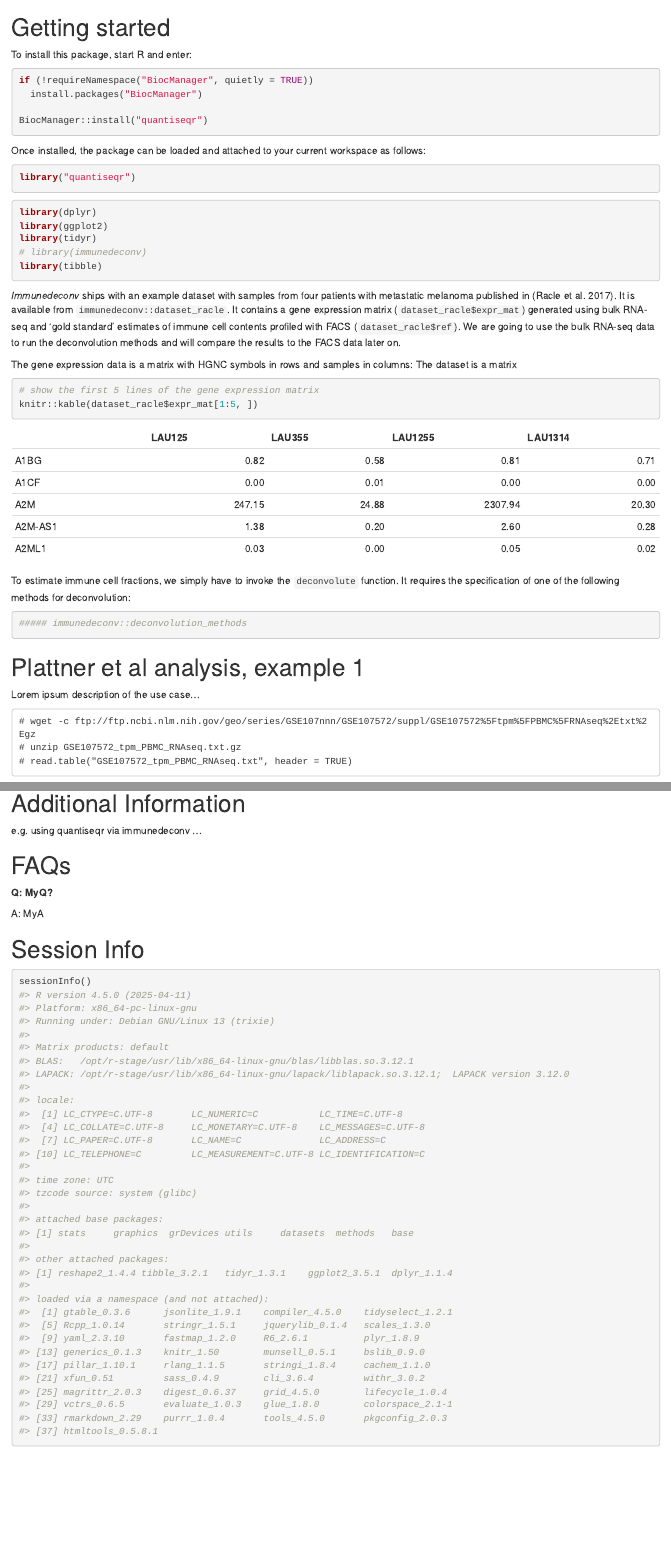
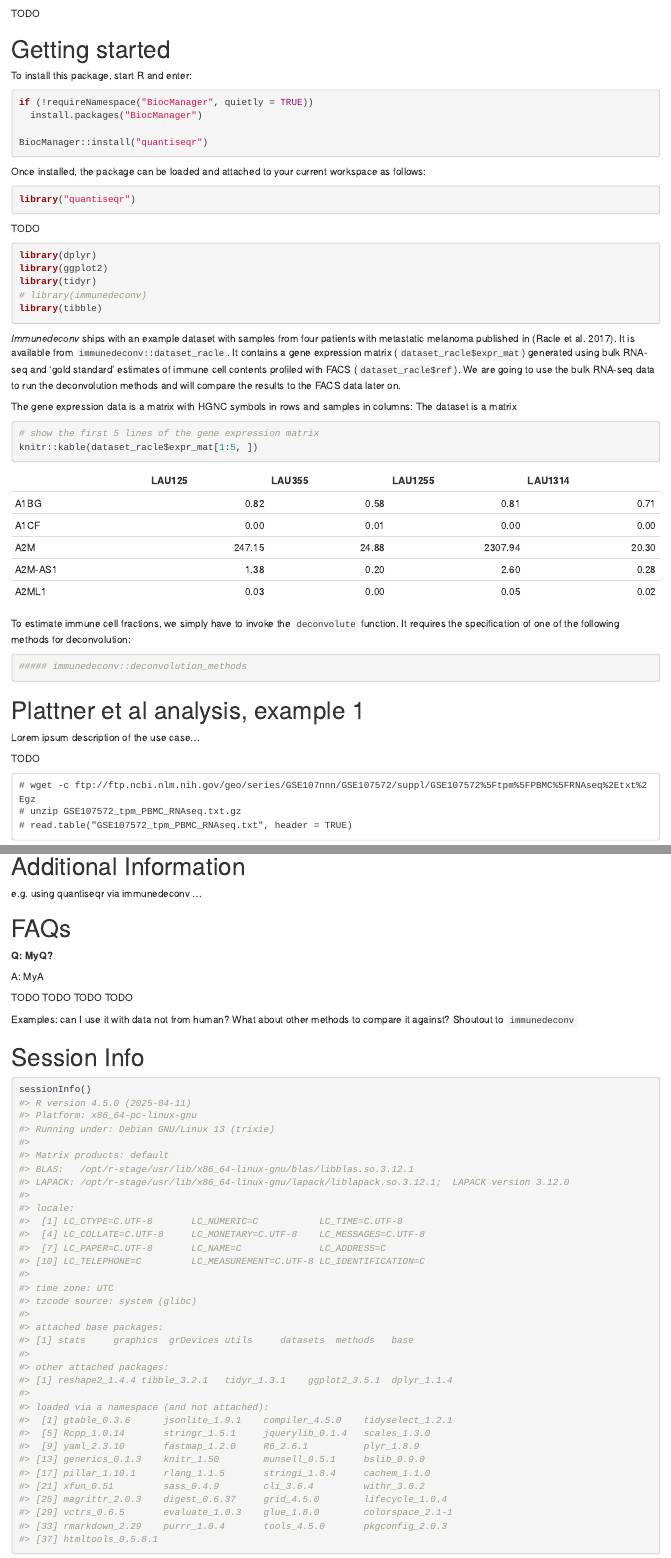
Before and after one commit to federicomarini/quantiseqr, an R Markdown document (vignettes/using_quantiseqr.Rmd): the page in a window 1100 px wide, from 300 px down, and a second part further down, joined at a grey line. Rendered offline with R 4.5, knitr and Pandoc, with nearby package versions; some code elsewhere in the file could not run offline; common packages that the code uses without loading them are loaded.

Commit message:
Noted down some additional spots where to include more details

````diff
--- a/vignettes/using_quantiseqr.Rmd
+++ b/vignettes/using_quantiseqr.Rmd
@@ -40,6 +40,8 @@ knitr::opts_chunk$set(
 
 This vignette describes how to use the `r BiocStyle::Biocpkg("quantiseqr")` package for ... .
 
+TODO
+
 # Getting started {#gettingstarted}
 
 To install this package, start R and enter:
@@ -57,7 +59,7 @@ Once installed, the package can be loaded and attached to your current workspace
 library("quantiseqr")
 ```
 
-
+TODO
 
 ```{r, message=FALSE, warning=FALSE}
 library(dplyr)
@@ -90,6 +92,8 @@ of one of the following methods for deconvolution:
 # Plattner et al analysis, example 1
 
 Lorem ipsum description of the use case...
+
+TODO
 
 ```{}
 # wget -c ftp://ftp.ncbi.nlm.nih.gov/geo/series/GSE107nnn/GSE107572/suppl/GSE107572%5Ftpm%5FPBMC%5FRNAseq%2Etxt%2Egz
@@ -595,6 +603,12 @@ e.g. using quantiseqr via immunedeconv
 
 A: MyA
 
+TODO TODO
+TODO TODO
+
+Examples: can I use it with data not from human?
+What about other methods to compare it against? Shoutout to `immunedeconv`
+
 # Session Info {- .smaller}
 
 ```{r sessioninfo}
````
Also changed, not shown: vignettes/using_quantiseqr.Rmd (4 more changed lines), 1 other file.
